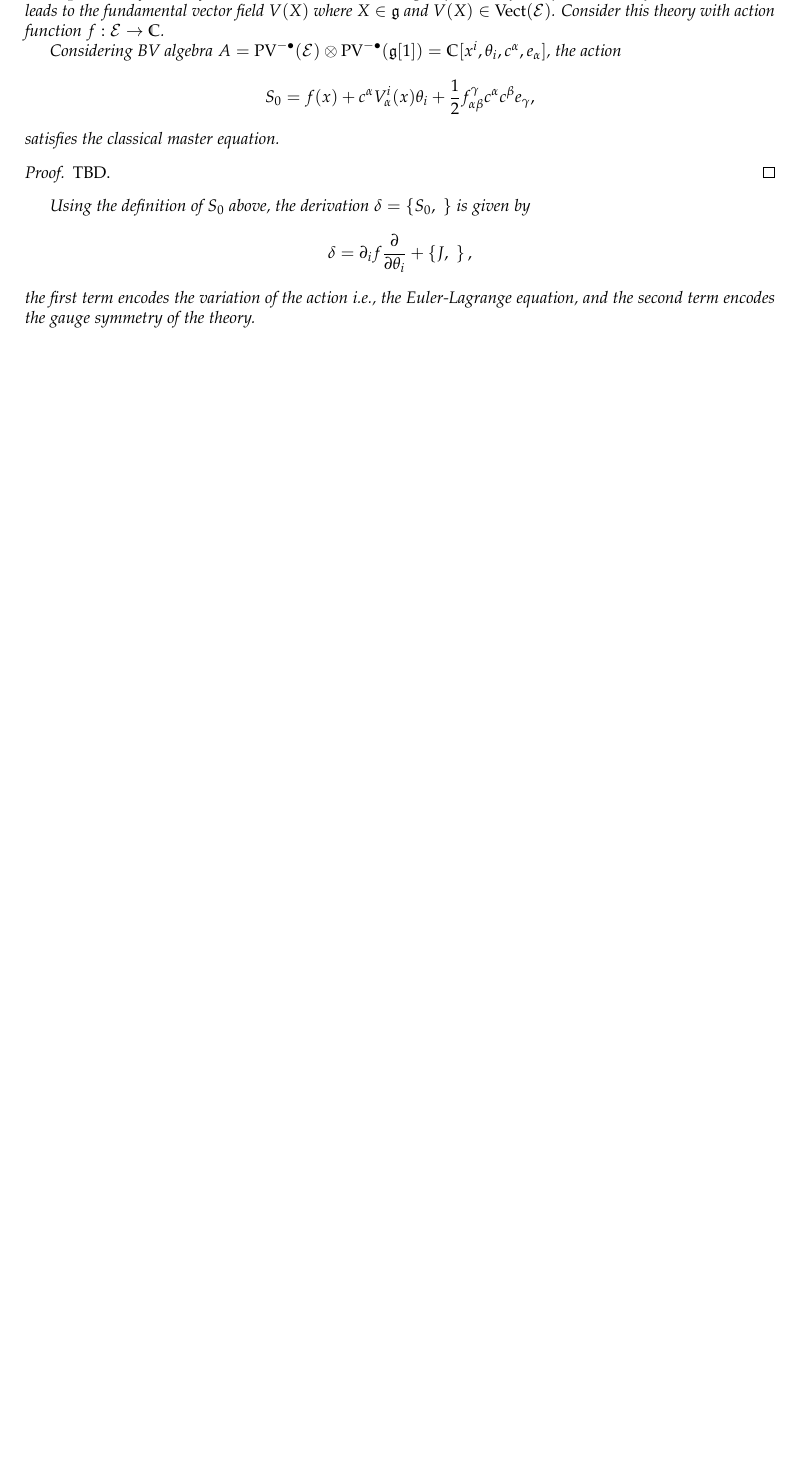
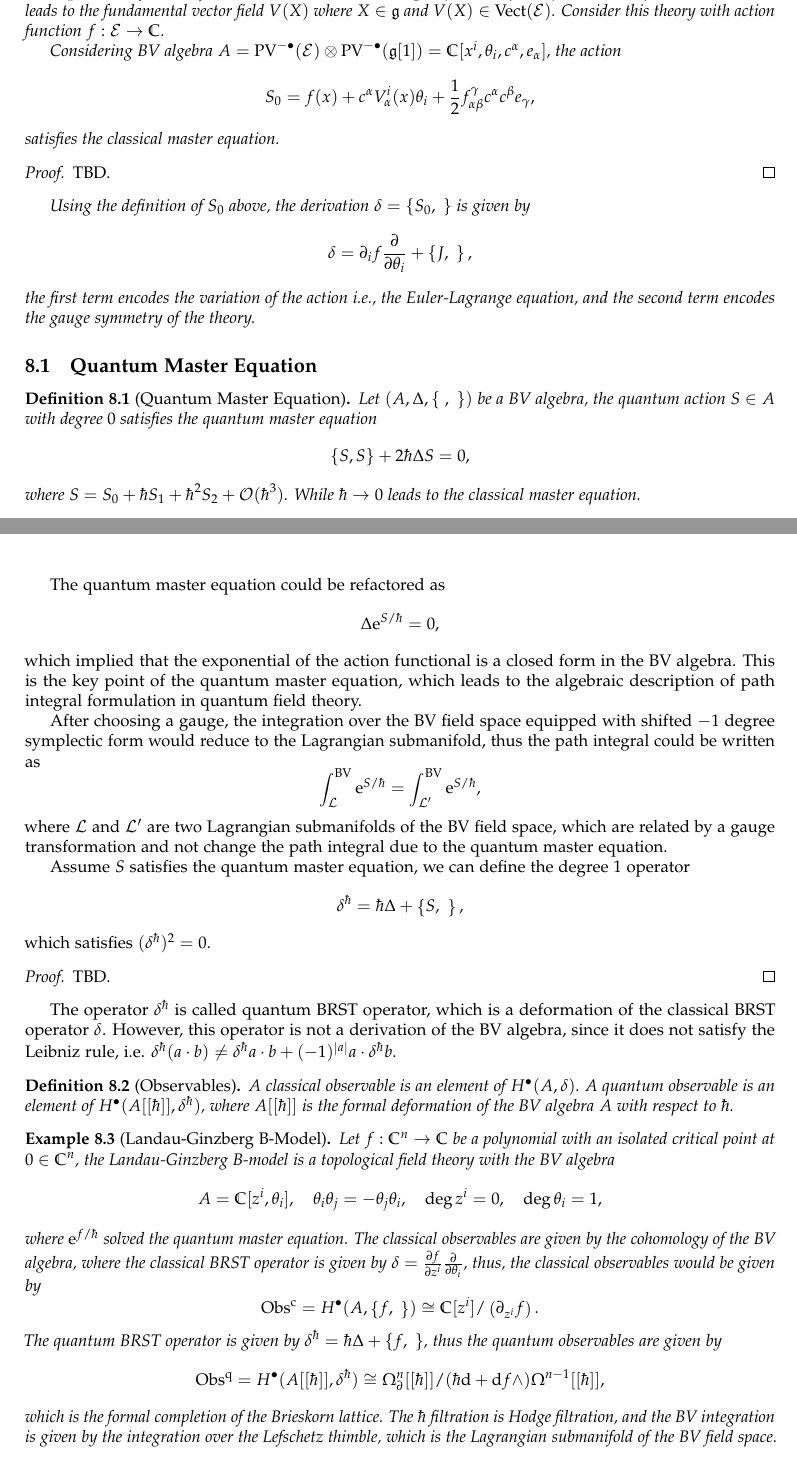
Before and after one commit to pxwg/2025_geo_math, a LaTeX document (qft/main.tex): part of page 16 of 16 before the commit and two parts of pages 16 and 17 of 17 after it, the two joined at a grey line, cut so that both start at the same text, the shorter picture padded with empty space. Compiled offline with pdfLaTeX.

Commit message:
update for day9 3/8
update for qft

```diff
--- a/qft/main.tex
+++ b/qft/main.tex
@@ -891,5 +891,60 @@ Thus, $\left( A, \delta \right)$ formed a cochain complex.
   the first term encodes the variation of the action i.e., the Euler-Lagrange equation, and the second term encodes the gauge symmetry of the theory.
 \end{example}
 
+\subsection{Quantum Master Equation}
+
+\begin{definition}[Quantum Master Equation]
+  Let $(A, \Delta , \left\{ ~,~ \right\})$ be a BV algebra, the quantum action $ S \in A$ with degree $ 0$ satisfies the quantum master equation
+  \begin{equation*}
+    \left\{ S, S \right\} + 2 \hbar \Delta S = 0,
+  \end{equation*}
+  where $ S = S_0 + \hbar S_1 + \hbar^{2} S_2 + \mathcal{O}(\hbar^{3})$. While $ \hbar \rightarrow 0$ leads to the classical master equation.
+\end{definition}
+
+The quantum master equation could be refactored as
+\begin{equation*}
+  \Delta \mathrm{e}^{{S}/{\hbar}} = 0,
+\end{equation*}
+which implied that the exponential of the action functional is a closed form in the BV algebra.
+This is the key point of the quantum master equation, which leads to the algebraic description of path integral formulation in quantum field theory.
+
+After choosing a gauge, the integration over the BV field space equipped with shifted $-1$ degree symplectic form would reduce to the Lagrangian submanifold, thus the path integral could be written as
+\begin{equation*}
+  \int _{\mathcal{L}}^{\mathrm{BV}} \mathrm{e}^{S / \hbar} = \int _{\mathcal{L}'}^{\mathrm{BV}} \mathrm{e}^{S / \hbar},
+\end{equation*}
+where $ \mathcal{L}$ and $ \mathcal{L}'$ are two Lagrangian submanifolds of the BV field space, which are related by a gauge transformation and not change the path integral due to the quantum master equation.
+
+Assume $ S$ satisfies the quantum master equation, we can define the degree $ 1$ operator
+\begin{equation*}
+  \delta^{\hbar} = \hbar \Delta + \left\{ S, ~ \right\},
+\end{equation*}
+which satisfies $ ( \delta^{\hbar} )^{2} = 0$.
+\begin{proof}
+  TBD.
+\end{proof}
+The operator $ \delta^{\hbar}$ is called quantum BRST operator, which is a deformation of the classical BRST operator $ \delta$.
+However, this operator is not a derivation of the BV algebra, since it does not satisfy the Leibniz rule, i.e. $ \delta^{\hbar}(a \cdot b) \neq \delta^{\hbar} a \cdot b + (-1)^{\left| a \right|} a \cdot \delta^{\hbar} b$.
+
+\begin{definition}[Observables]
+  A classical observable is an element of $ H^{\bullet}(A, \delta)$. A quantum observable is an element of $ H^{\bullet}(A[[\hbar]], \delta^{\hbar})$, where $ A[[\hbar]]$ is the formal deformation of the BV algebra $ A$ with respect to $ \hbar$.
+\end{definition}
+
+\begin{example}[Landau-Ginzberg B-Model]
+  Let $ f: \mathbb{C}^{n} \rightarrow \mathbb{C}$ be a polynomial with an isolated critical point at $ 0 \in \mathbb{C}^{n}$, the Landau-Ginzberg B-model is a topological field theory with the BV algebra
+  \begin{equation*}
+    A = \mathbb{C}[z^{i}, \theta_{i}], \quad \theta_{i} \theta_{j} = - \theta_{j} \theta_{i}, \quad \deg z^{i} = 0, \quad \deg \theta_{i} = 1,
+  \end{equation*}
+  where $ \mathrm{e}^{f / \hbar}$ solved the quantum master equation. The classical observables are given by the cohomology of the BV algebra, where the classical BRST operator is given by $\delta = \frac{\partial f}{\partial z^{i}} \frac{\partial }{\partial \theta_{i}}$,
+  thus, the classical observables would be given by
+  \begin{equation*}
+    \mathrm{Obs}^{\mathrm{c}} = H^{\bullet}(A, \left\{ f, ~ \right\}) \cong \mathbb{C}[z^{i}] / \left( \partial_{z^{i}} f \right).
+  \end{equation*}
+  The quantum BRST operator is given by $ \delta^{\hbar} = \hbar \Delta + \left\{ f, ~ \right\}$, thus the quantum observables are given by
+  \begin{equation*}
+    \mathrm{Obs}^{\mathrm{q}} = H^{\bullet}(A[[\hbar]], \delta^{\hbar}) \cong \Omega^{n}_{\partial}[[\hbar]] / (\hbar\mathrm{d} + \mathrm{d} f \wedge) \Omega^{n-1}[[\hbar]],
+  \end{equation*}
+  which is the formal completion of the Brieskorn lattice. The $ \hbar$ filtration is Hodge filtration, and the BV integration is given by the integration over the Lefschetz thimble, which is the Lagrangian submanifold of the BV field space.
+\end{example}
+
 \label{LastPage}
 \end{document}
```
Also changed, not shown: .ltex_dict/en-US.txt, qft/main.pdf.
